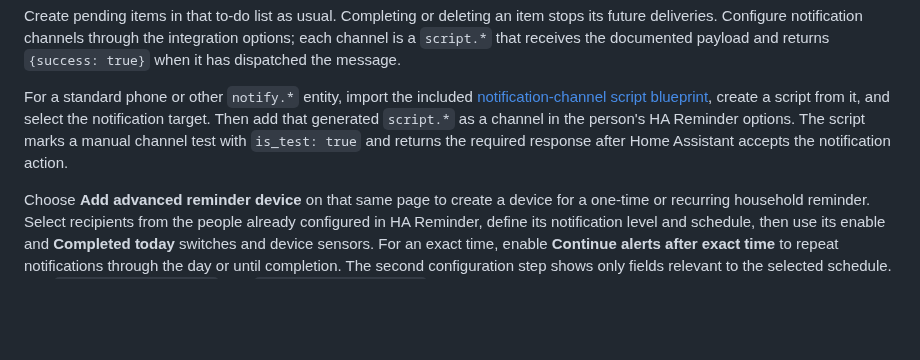
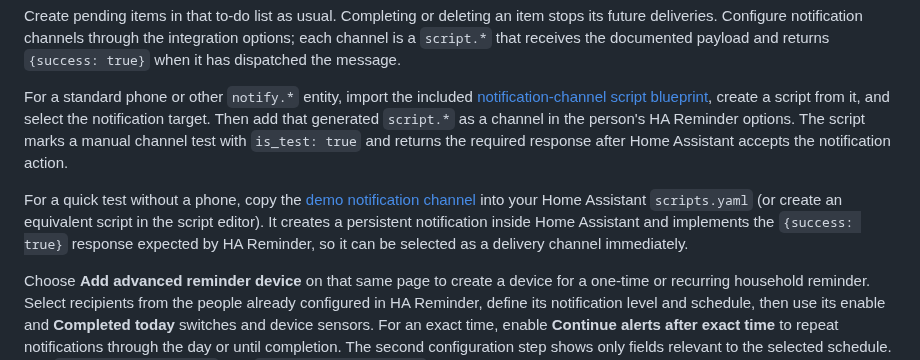
Before and after one commit to alves-dev/ha-reminder, a Markdown page: README.md, the part around one of its changes. Rendered like a GitHub page; blank space fills up the shorter version.

```diff
--- a/README.md
+++ b/README.md
@@ -33,6 +63,11 @@ two sensors.
 Create pending items in that to-do list as usual. Completing or deleting an item stops its future deliveries. Configure notification channels through the integration options; each channel is a `script.*` that receives the documented payload and returns `{success: true}` when it has dispatched the message.
 
 For a standard phone or other `notify.*` entity, import the included [notification-channel script blueprint](blueprints/script/ha_reminder/notification_channel.yaml), create a script from it, and select the notification target. Then add that generated `script.*` as a channel in the person's HA Reminder options. The script marks a manual channel test with `is_test: true` and returns the required response after Home Assistant accepts the notification action.
+
+For a quick test without a phone, copy the [demo notification channel](examples/ha_reminder_demo_channel.yaml)
+into your Home Assistant `scripts.yaml` (or create an equivalent script in the script editor). It
+creates a persistent notification inside Home Assistant and implements the `{success: true}`
+response expected by HA Reminder, so it can be selected as a delivery channel immediately.
 
 Choose **Add advanced reminder device** on that same page to create a device for a one-time or
 recurring household reminder. Select recipients from the people already configured in HA Reminder,
```
Also changed, not shown: other parts of README.md (+31 -1 lines), docs/images/ha-reminder-device.png (added), docs/images/ha-reminder-integration.png (added), 1 other file.
